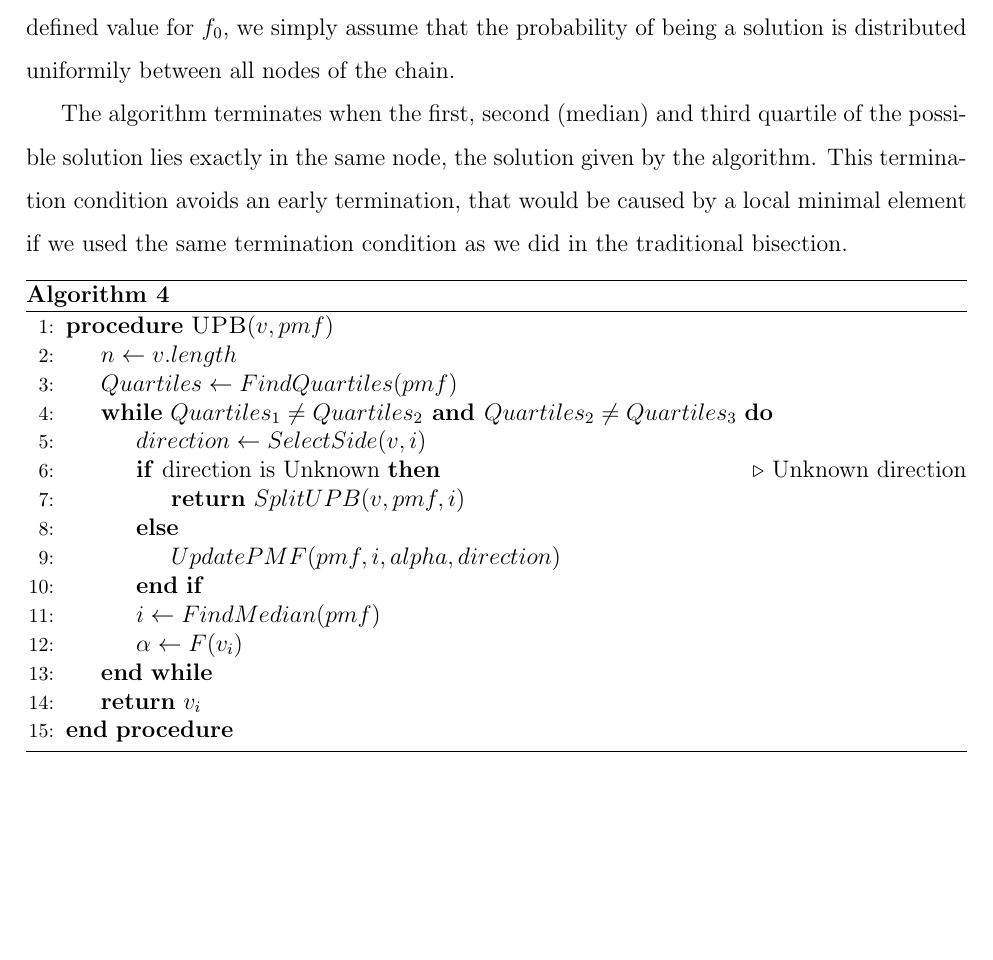
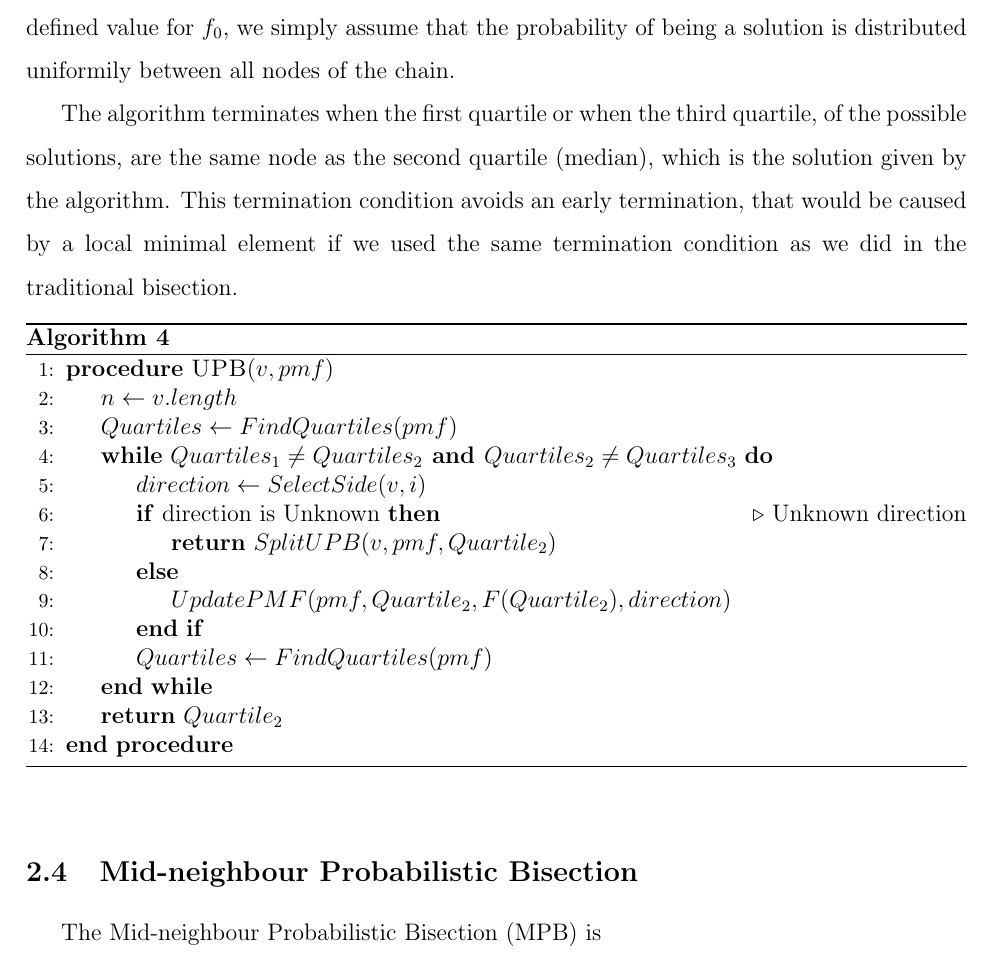
Before and after one commit to gustavoem/StochasticUCurve, a LaTeX document (doc/relatorio#1.tex): part of page 11 of 13, cut so that both start at the same text, the shorter picture padded with empty space. Compiled offline with pdfLaTeX.

Commit message:
Updated upb section on the report

```diff
--- a/doc/relatorio#1.tex
+++ b/doc/relatorio#1.tex
@@ -215,7 +215,7 @@ We call $p_c$ the probability that we chose the correct side when evaluating $v_
 \end{flalign*}
 . This update is similar for the case when the solution lies in the left side of $v_m$. If there is no defined value for $f_0$, we simply assume that the probability of being a solution is distributed uniformily between all nodes of the chain.
 
-The algorithm terminates when the first, second (median) and third quartile of the possible solution lies exactly in the same node, the solution given by the algorithm. This termination condition avoids an early termination, that would be caused by a local minimal element if we used the same termination condition as we did in the traditional bisection.
+The algorithm terminates when the first quartile or when the third quartile, of the possible solutions, are the same node as the second quartile (median), which is the solution given by the algorithm. This termination condition avoids an early termination, that would be caused by a local minimal element if we used the same termination condition as we did in the traditional bisection.
 \begin{algorithm}[h]
 \caption{}
 \begin{algorithmic}[1]
@@ -224,21 +224,24 @@ The algorithm terminates when the first, second (median) and third quartile of t
     \State $Quartiles \gets FindQuartiles (pmf)$
     \While {$Quartiles_1 \neq Quartiles_2 \textbf{ and } Quartiles_2 \neq Quartiles_3$}
         \State $direction \gets SelectSide (v, i)$
-
         \If {direction is Unknown} \Comment Unknown direction
             \State
-            \Return $SplitUPB (v, pmf, i)$
+            \Return $SplitUPB (v, pmf, Quartile_2)$
         \Else
-            \State $UpdatePMF (pmf, i, alpha, direction)$
+        \State $UpdatePMF (pmf, Quartile_2, F (Quartile_2), direction)$
         \EndIf
-    \State $i \gets FindMedian (pmf)$
-    \State $\alpha \gets F (v_i)$
+    \State $Quartiles \gets FindQuartiles (pmf)$
     \EndWhile
     \State
-    \Return $v_i$
+    \Return $Quartile_2$
 \EndProcedure
 \end{algorithmic}
 \end{algorithm}
+
+
+\subsection{Mid-neighbour Probabilistic Bisection}
+The Mid-neighbour Probabilistic Bisection (MPB) is
+
 
 \section{Results}
 \begin{figure}[H]
```
Also changed, not shown: doc/relatorio#1.pdf, doc/relatorio#1.tex (1 more changed lines), 3 other files.
